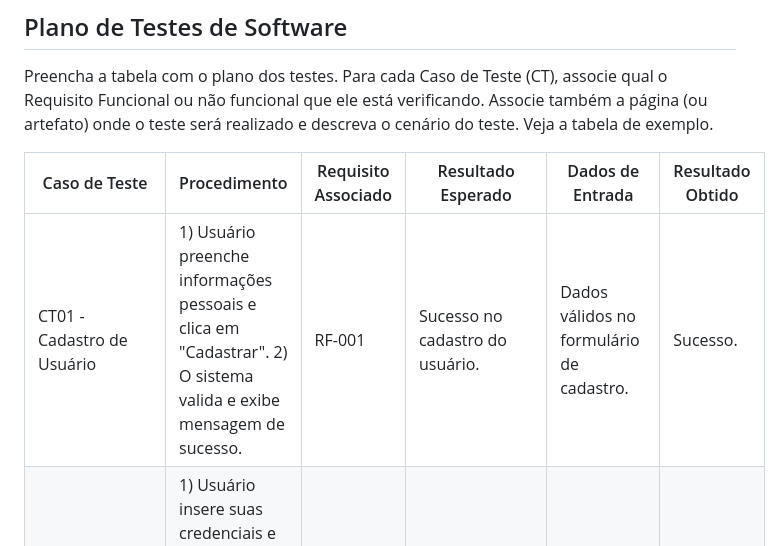
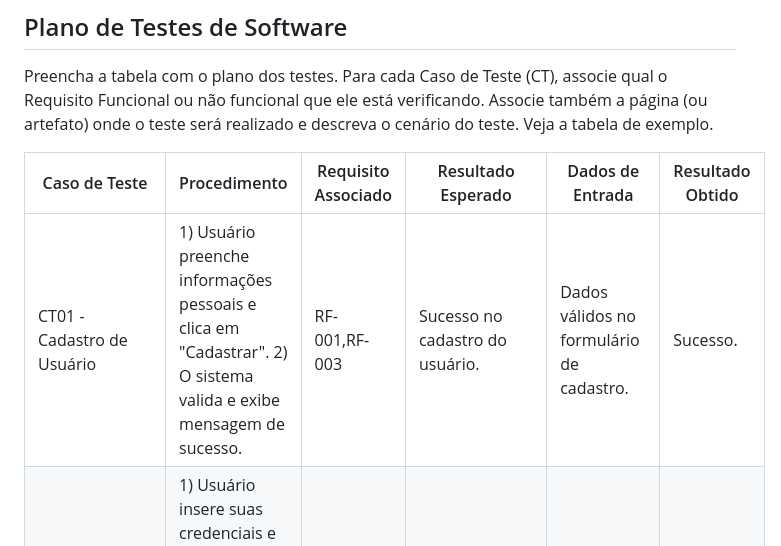
Before and after one commit to ICEI-PUC-Minas-PCO-SI/pco-ads-2023-2-p1-tiaw-t2-lifemachine, a Markdown page: docs/tests.md, the part around the change printed below. Drawn GitHub-style.

```diff
--- a/docs/tests.md
+++ b/docs/tests.md
@@ -27,6 +27,6 @@ Preencha a tabela com o plano dos testes. Para cada Caso de Teste (CT), associe
 
 | Caso de Teste                         | Procedimento                                                                                                 | Requisito Associado | Resultado Esperado                              | Dados de Entrada                                   | Resultado Obtido                               |
 |----------------------------------------|--------------------------------------------------------------------------------------------------------------|----------------------|--------------------------------------------------|----------------------------------------------------|------------------------------------------------|
-| CT01 - Cadastro de Usuário             | 1) Usuário preenche informações pessoais e clica em "Cadastrar".  2) O sistema valida e exibe mensagem de sucesso. | RF-001               | Sucesso no cadastro do usuário.                  | Dados válidos no formulário de cadastro.           | Sucesso.                                       |
+| CT01 - Cadastro de Usuário             | 1) Usuário preenche informações pessoais e clica em "Cadastrar".  2) O sistema valida e exibe mensagem de sucesso. | RF-001,RF-003               | Sucesso no cadastro do usuário.                  | Dados válidos no formulário de cadastro.           | Sucesso.                                       |
 | CT02 - Login de Usuário                | 1) Usuário insere suas credenciais e clica em "Entrar".  2) O sistema valida as credenciais e redireciona para o perfil do usuário. | RF-002               | Sucesso no login do usuário.                     | Credenciais válidas no formulário de login.        | Sucesso.                                       |
 | CT03 - Preenchimento de Dados Pessoais | 1) Usuário completa as informações pessoais e clica em "Salvar".  2) O sistema valida e salva as informações.  | RF-003               | Sucesso no preenchimento das informações pessoais. | Dados válidos no formulário de perfil.             | Sucesso.                                       |
```
Also changed, not shown: other parts of docs/tests.md (+13 -1 lines).
